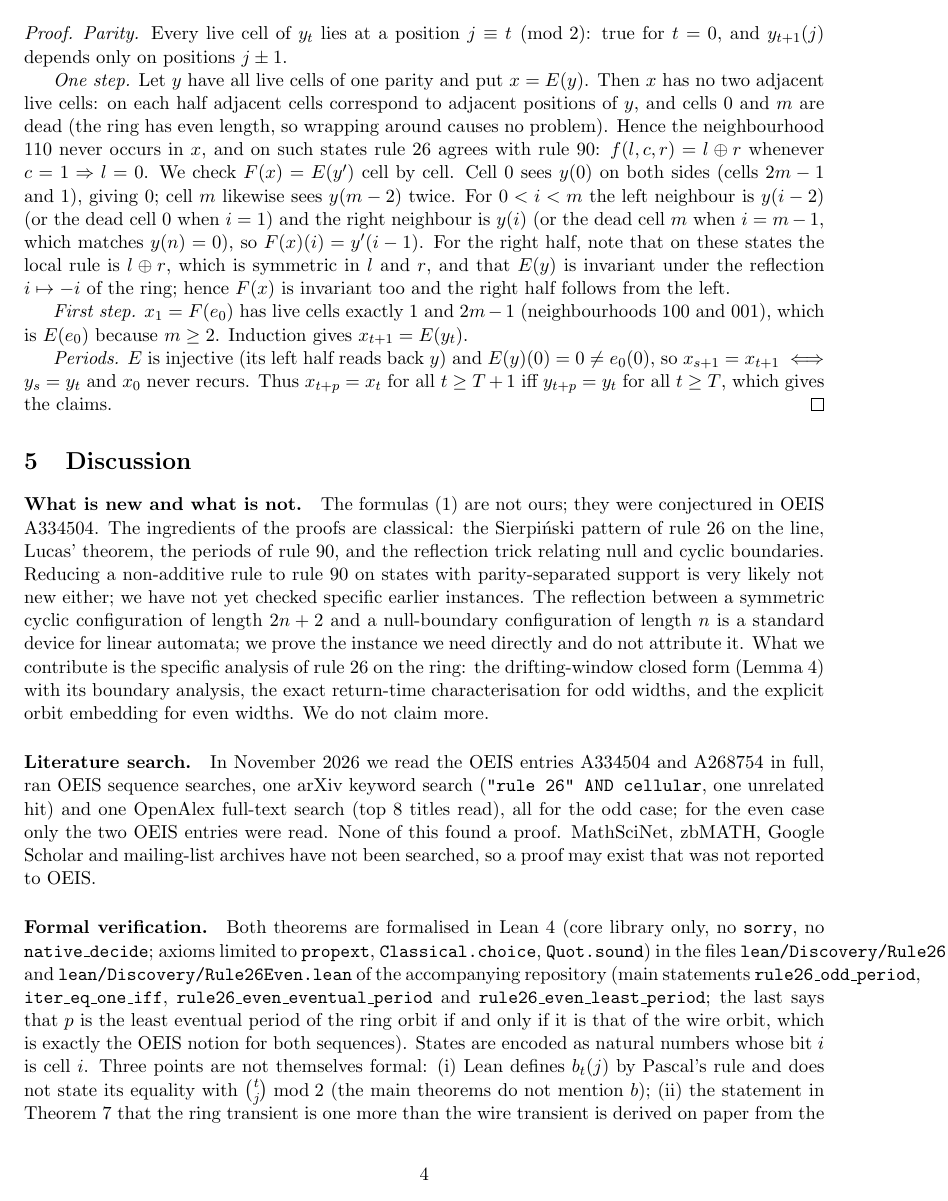
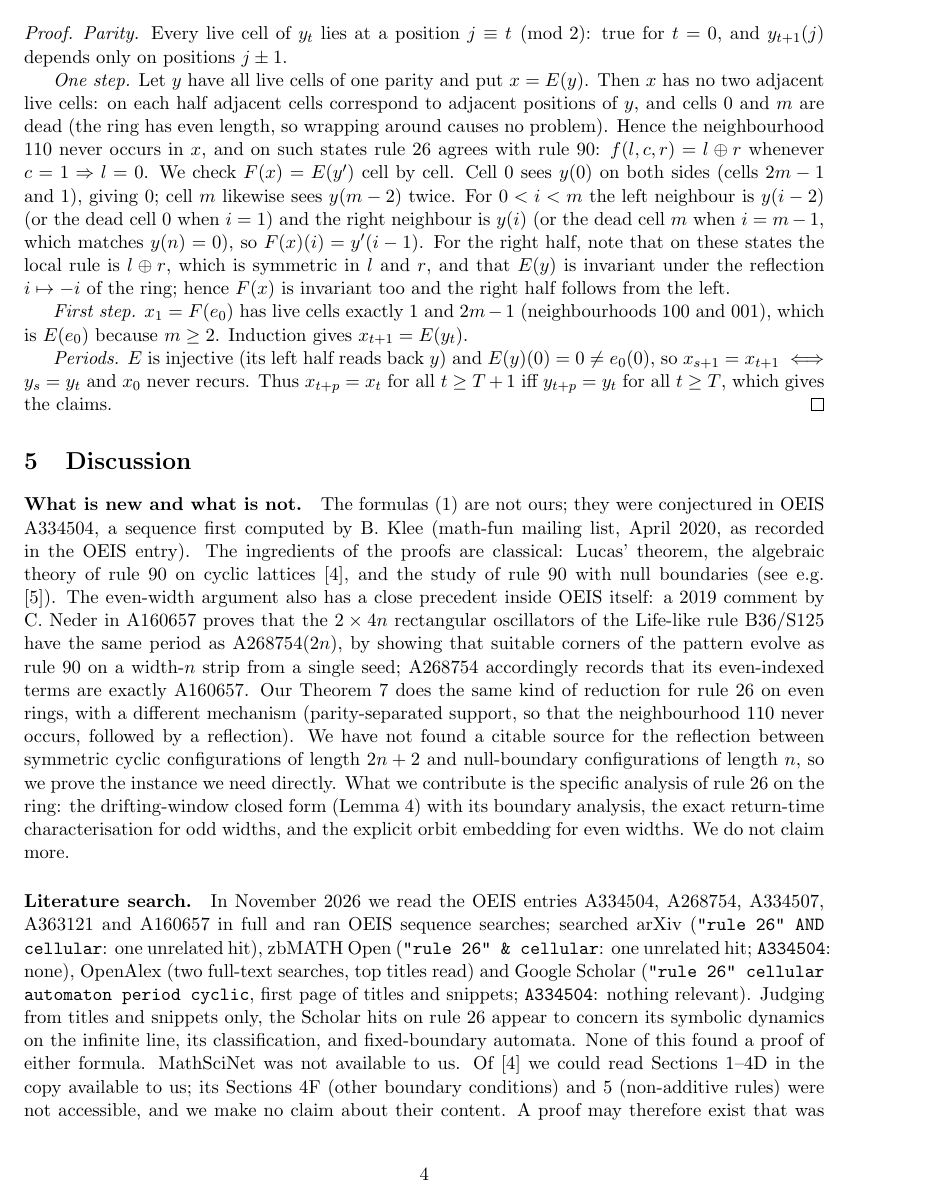
Before and after one commit to Bonnie9981/Project-Discovery, a LaTeX paper (paper/a334504.tex): page 4 of 5. Compiled offline with pdfLaTeX.

Commit message:
paper: close literature to-dos (A160657 precedent, MOW/Tadaki, zbMATH/Scholar/OpenAlex), fix name and versions
Co-Authored-By: Claude Opus 5.5 <noreply@anthropic.com>
Claude-Session: https://claude.ai/code/session_01H2vafbt7VMZsGN1sicrLgy

```diff
--- a/paper/a334504.tex
+++ b/paper/a334504.tex
@@ -253,34 +253,44 @@ $t \ge T$, which gives the claims.
 
 \paragraph{What is new and what is not.}
 The formulas~\eqref{eq:conj} are not ours; they were conjectured in OEIS
-A334504. The ingredients of the proofs are classical: the Sierpi\'nski pattern
-of rule~26 on the line, Lucas' theorem, the periods of rule~90, and the
-reflection trick relating null and cyclic boundaries. Reducing a non-additive
-rule to rule~90 on states with parity-separated support is very likely not new
-either; we have not yet checked specific earlier instances.
-% TODO(verify): possible precedents to read before release: Martin-Odlyzko-Wolfram 1984 on rule 18; a 2019 comment in OEIS A160657.
-The reflection between a symmetric cyclic configuration of length $2n+2$ and a
-null-boundary configuration of length~$n$ is a standard device for linear
-automata; we prove the instance we need directly and do not attribute it.
-% TODO(verify): find a citable source for the reflection trick and for the rule 26 / rule 90 single-seed pattern on the line.
-What we contribute is the specific analysis of rule~26 on the ring: the
-drifting-window closed form (Lemma~\ref{lem:closed}) with its boundary
+A334504, a sequence first computed by B.~Klee (math-fun mailing list, April
+2020, as recorded in the OEIS entry). The ingredients of the proofs are
+classical: Lucas' theorem, the algebraic theory of rule~90 on cyclic lattices
+\cite{mow}, and the study of rule~90 with null boundaries (see e.g.\
+\cite{tadaki}). The even-width argument also has a close precedent inside
+OEIS itself: a 2019 comment by C.~Neder in A160657 proves that the
+$2 \times 4n$ rectangular oscillators of the Life-like rule B36/S125 have the
+same period as A268754$(2n)$, by showing that suitable corners of the pattern
+evolve as rule~90 on a width-$n$ strip from a single seed; A268754 accordingly
+records that its even-indexed terms are exactly A160657. Our Theorem~\ref{thm:even}
+does the same kind of reduction for rule~26 on even rings, with a different
+mechanism (parity-separated support, so that the neighbourhood $110$ never
+occurs, followed by a reflection). We have not found a citable source for the
+reflection between symmetric cyclic configurations of length $2n+2$ and
+null-boundary configurations of length~$n$, so we prove the instance we need
+directly. What we contribute is the specific analysis of rule~26 on the ring:
+the drifting-window closed form (Lemma~\ref{lem:closed}) with its boundary
 analysis, the exact return-time characterisation for odd widths, and the
 explicit orbit embedding for even widths. We do not claim more.
 
 \paragraph{Literature search.}
-In November 2026 we read the OEIS entries A334504 and A268754 in full, ran
-OEIS sequence searches, one arXiv keyword search (\texttt{"rule 26" AND
-cellular}, one unrelated hit) and one OpenAlex full-text search (top 8 titles
-read), all for the odd case; for the even case only the two OEIS entries were
-read. None of this found a proof. MathSciNet, zbMATH, Google Scholar and
-mailing-list archives have not been searched, so a proof may exist that was
-not reported to OEIS.
+In November 2026 we read the OEIS entries A334504, A268754, A334507,
+A363121 and A160657 in full and ran OEIS sequence searches; searched arXiv
+(\texttt{"rule 26" AND cellular}: one unrelated hit), zbMATH Open
+(\texttt{"rule 26" \& cellular}: one unrelated hit; \texttt{A334504}: none),
+OpenAlex (two full-text searches, top titles read) and Google Scholar
+(\texttt{"rule 26" cellular automaton period cyclic}, first page of titles and
+snippets; \texttt{A334504}: nothing relevant). Judging from titles and snippets only, the Scholar hits on rule~26
+appear to concern its symbolic dynamics on the infinite line, its classification, and
+fixed-boundary automata. None of this
+found a proof of either formula. MathSciNet was not available to us. Of
+\cite{mow} we could read Sections 1--4D in the copy available to us; its
+Sections 4F (other boundary conditions) and 5 (non-additive rules) were not
+accessible, and we make no claim about their content. A proof may therefore
+exist that was not reported to OEIS.
 
 \paragraph{Formal verification.}
 Both theorems are formalised in Lean~4 (core library only, no
 \texttt{sorry}, no \texttt{native\_decide}; axioms limited to
 \texttt{propext}, \texttt{Classical.choice}, \texttt{Quot.sound}) in the
 files \texttt{lean/Discovery/Rule26.lean} and
-\texttt{lean/Discovery/Rule26Even.lean} of the accompanying repository
-(main statements \texttt{rule26\_odd\_period}, \texttt{iter\_eq\_one\_iff},
```
Also changed, not shown: DEVLOG.md (+1 -0 lines), RESEARCH.md (+2 -1 lines), paper/literature_check.md (added, +21 -0 lines), paper/spec_audit.md (+6 -6 lines), paper/a334504.tex (9 more changed lines).
